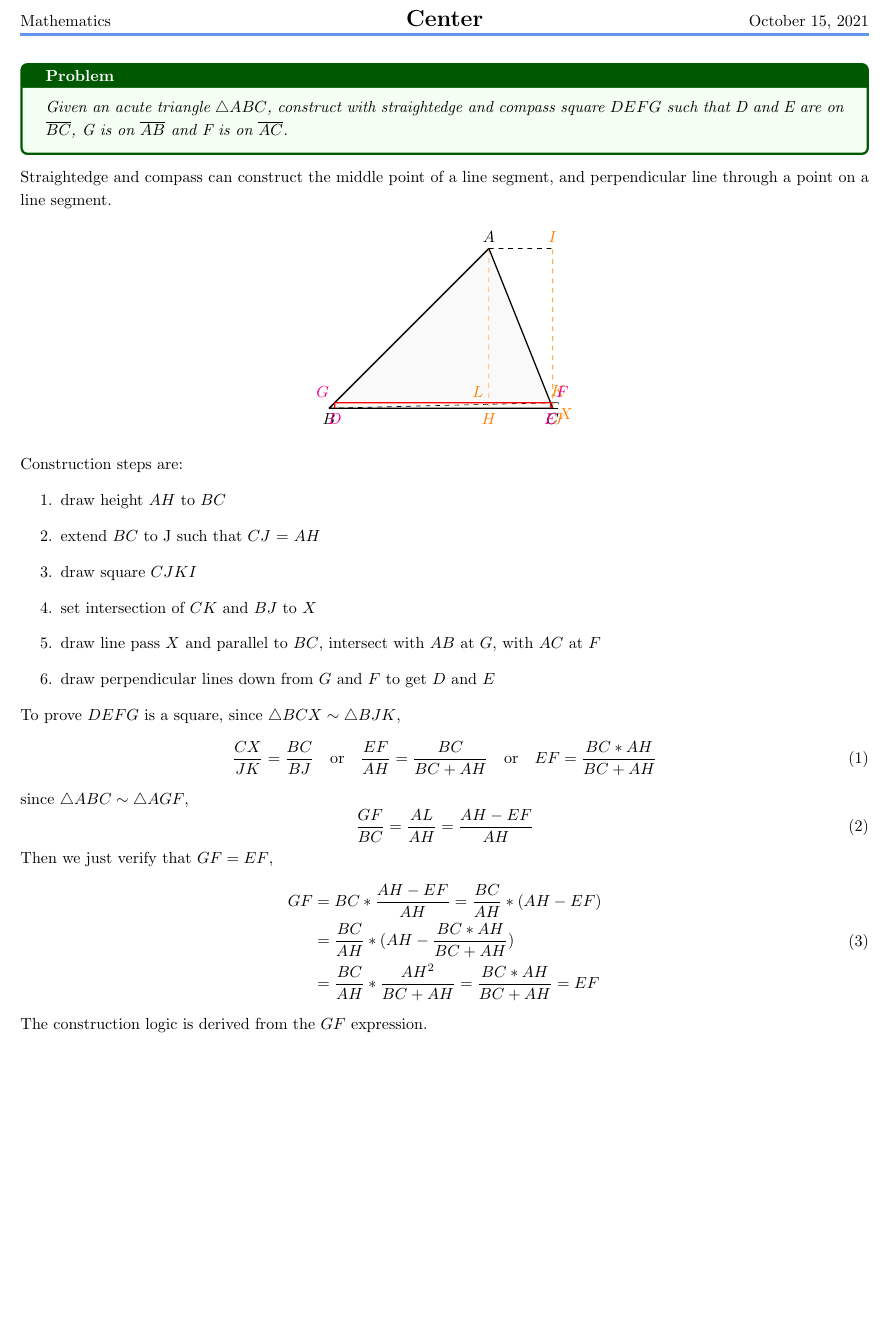
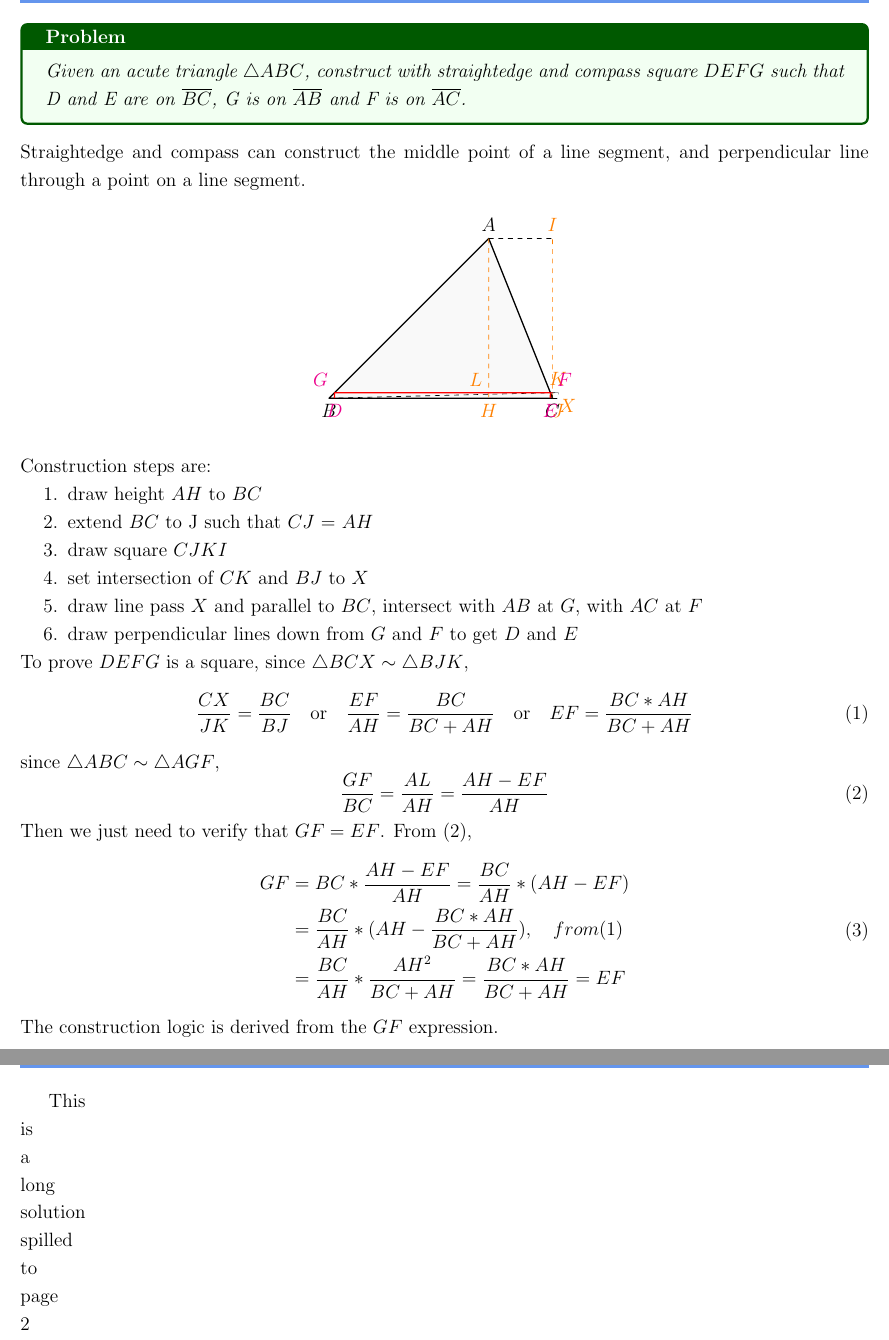
Before and after one commit to psilons/math-geometry, a LaTeX document (problem_template.tex): part of the page before the commit and two parts of pages 1 and 2 of 2 after it, the two joined at a grey line, cut at the place of the change, the shorter picture padded with empty space. Compiled offline with pdfLaTeX.

Commit message:
format page

```diff
--- a/problem_template.tex
+++ b/problem_template.tex
@@ -1,4 +1,4 @@
-\documentclass[10pt]{article}
+\documentclass[12pt]{article}
 \usepackage{geometry}
 %\usepackage{showframe} %This line can be used to clearly show the new margins
 
@@ -19,6 +19,8 @@
 \usepackage{tkz-euclide}
 
 \usepackage{amsmath}
+
+\usepackage{enumitem}
 
 \fancypagestyle{cheader}{% https://tex.stackexchange.com/questions/69950/fancyhdr-color-and-width-of-line
 	\fancyhf{}% Clear all headers/footers
@@ -118,7 +120,8 @@
 
 	\noindent
 	Construction steps are:
-	\begin{enumerate}
+	% https://tex.stackexchange.com/questions/119919/no-spacing-between-enumerated-items-with-usepackageenumerate
+	\begin{enumerate}[topsep=0pt,itemsep=-1ex,partopsep=1ex,parsep=1ex]
 		\item draw height $AH$ to $BC$
 		\item extend $BC$ to J such that $CJ$ = $AH$
 		\item draw square $CJKI$
@@ -138,15 +141,25 @@
 	\begin{equation}
 		\frac{GF}{BC} = \frac{AL}{AH} = \frac{AH - EF}{AH}
 	\end{equation}
-	Then we just verify that $GF = EF$,
+	Then we just need to verify that $GF = EF$. From $(2)$,
 	\begin{equation}
 		\begin{aligned}
 		GF &= BC * \frac{AH - EF}{AH} = \frac{BC}{AH} *(AH - EF)\\
-		   &= \frac{BC}{AH} * (AH - \frac{BC * AH}{BC + AH})\\
+		   &= \frac{BC}{AH} * (AH - \frac{BC * AH}{BC + AH}), \quad from (1)\\
 		   &= \frac{BC}{AH} * \frac{AH^2}{BC + AH} = \frac{BC * AH}{BC + AH} = EF
 		\end{aligned}
 	\end{equation}
 
 	\noindent
 	The construction logic is derived from the $GF$ expression.
+
+	This\\
+	is \\
+	a \\
+	long \\
+	solution\\
+	spilled\\
+	to\\
+	page\\
+	2
 \end{document}
```
Also changed, not shown: templates/top_bar_t2.tex (+1 -1 lines), problem_template.pdf.
